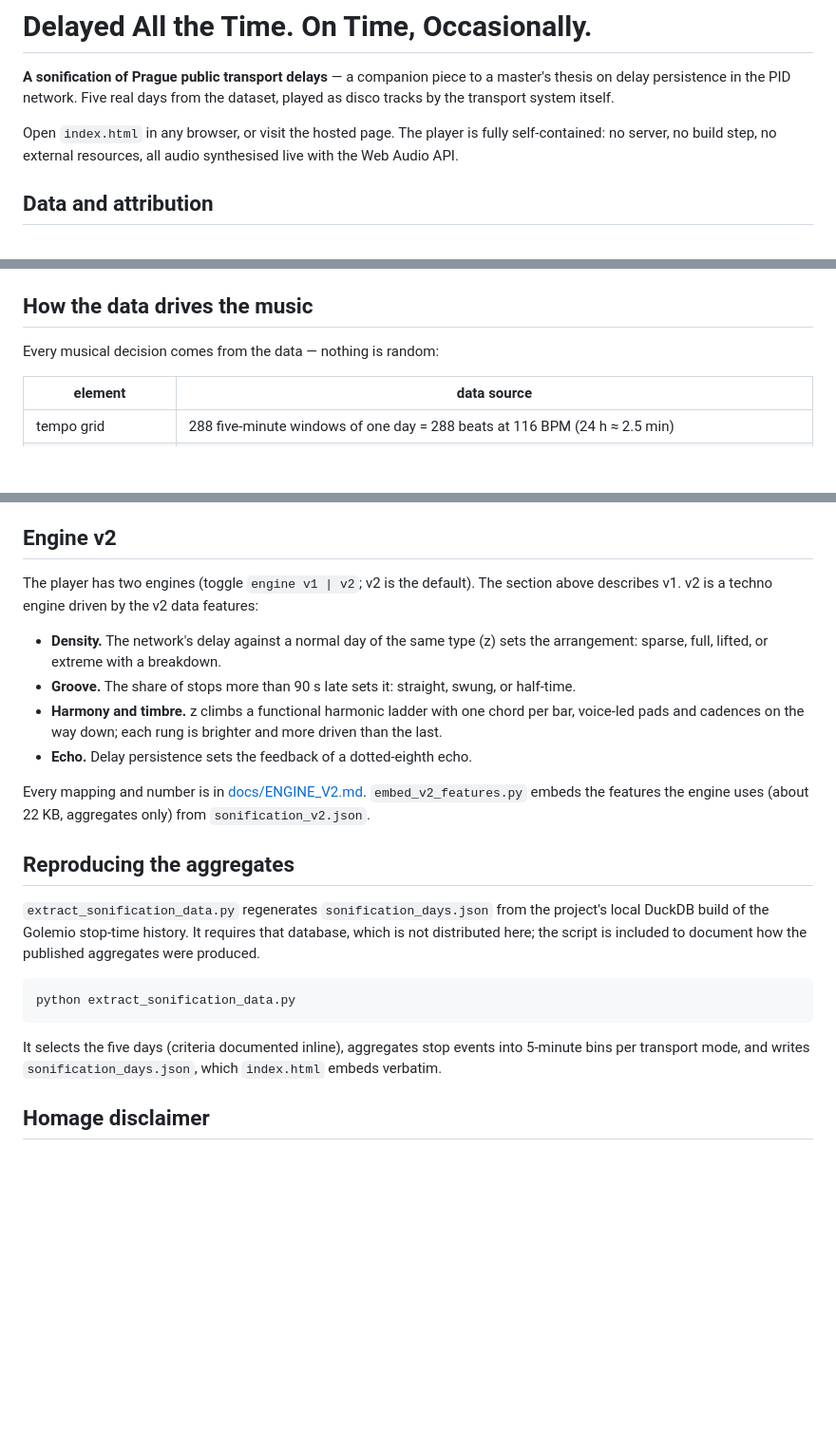
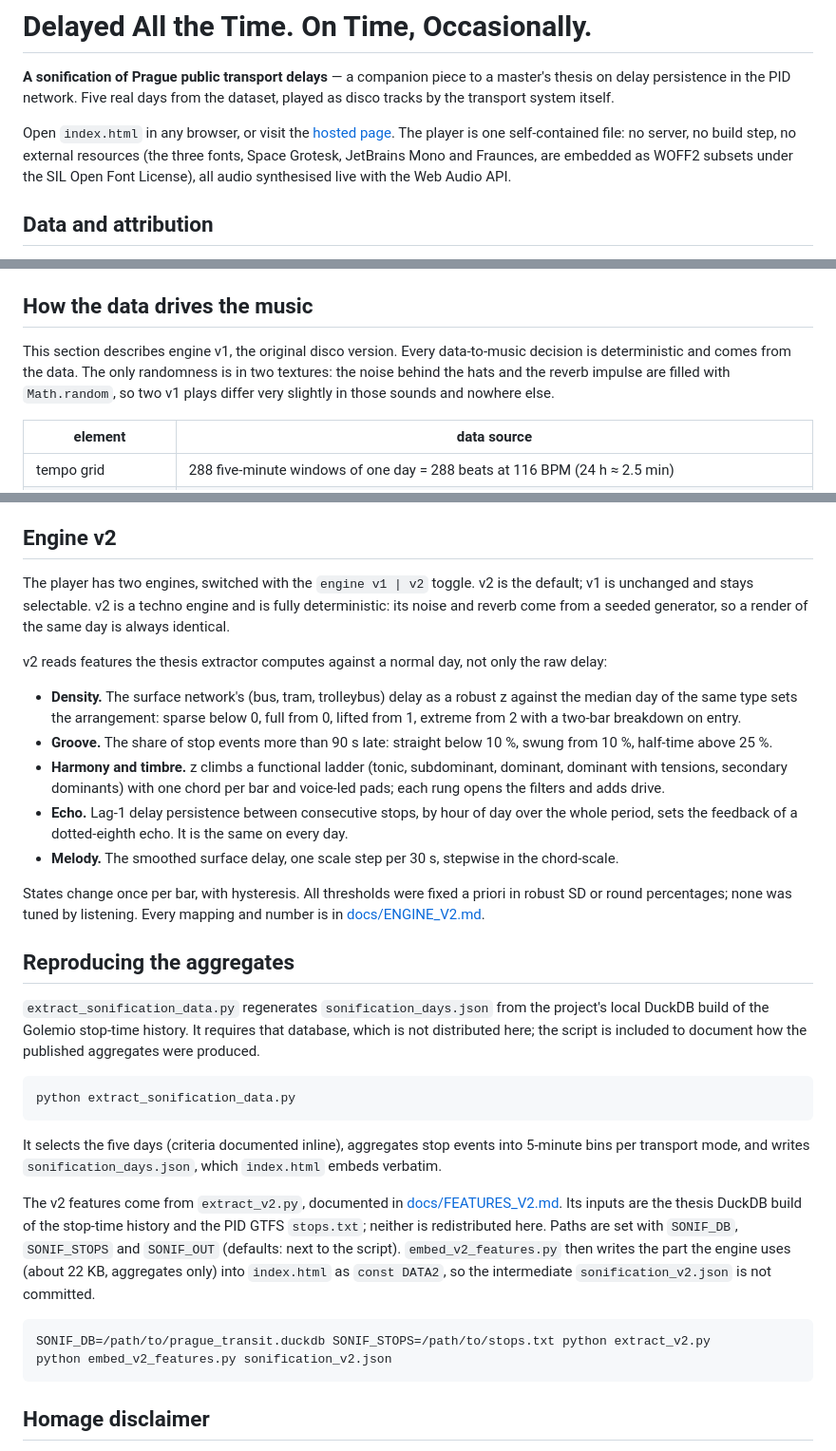
Before and after one commit to sandovabarbora/delayed-all-the-time, a Markdown page: README.md, 3 parts joined by grey strips. Shown at 95% size. Drawn GitHub-style; blank space fills up the shorter version.

Commit message:
docs(readme): correct randomness and resources claims, document v2

````diff
--- a/README.md
+++ b/README.md
@@ -4,8 +4,10 @@
 delay persistence in the PID network. Five real days from the dataset, played as disco tracks by
 the transport system itself.
 
-Open `index.html` in any browser, or visit the hosted page. The player is fully self-contained:
-no server, no build step, no external resources, all audio synthesised live with the Web Audio API.
+Open `index.html` in any browser, or visit the [hosted page](https://sandovabarbora.github.io/delayed-all-the-time/).
+The player is one self-contained file: no server, no build step, no external resources (the three
+fonts, Space Grotesk, JetBrains Mono and Fraunces, are embedded as WOFF2 subsets under the SIL Open
+Font License), all audio synthesised live with the Web Audio API.
 
 ## Data and attribution
 
@@ -22,7 +24,10 @@ Prague. Please credit Golemio when reusing anything here.
 
 ## How the data drives the music
 
-Every musical decision comes from the data — nothing is random:
+This section describes engine v1, the original disco version. Every data-to-music decision is
+deterministic and comes from the data. The only randomness is in two textures: the noise behind the
+hats and the reverb impulse are filled with `Math.random`, so two v1 plays differ very slightly in
+those sounds and nowhere else.
 
 | element | data source |
 |---|---|
@@ -61,19 +66,27 @@ wide) with a −4.5 dB high-shelf at 6 kHz.
 
 ## Engine v2
 
-The player has two engines (toggle `engine v1 | v2`; v2 is the default). The section above
-describes v1. v2 is a techno engine driven by the v2 data features:
+The player has two engines, switched with the `engine v1 | v2` toggle. v2 is the default; v1 is
+unchanged and stays selectable. v2 is a techno engine and is fully deterministic: its noise and
+reverb come from a seeded generator, so a render of the same day is always identical.
 
-- **Density.** The network's delay against a normal day of the same type (z) sets the
-  arrangement: sparse, full, lifted, or extreme with a breakdown.
-- **Groove.** The share of stops more than 90 s late sets it: straight, swung, or half-time.
-- **Harmony and timbre.** z climbs a functional harmonic ladder with one chord per bar,
-  voice-led pads and cadences on the way down; each rung is brighter and more driven than
-  the last.
-- **Echo.** Delay persistence sets the feedback of a dotted-eighth echo.
+v2 reads features the thesis extractor computes against a normal day, not only the raw delay:
 
-Every mapping and number is in [docs/ENGINE_V2.md](docs/ENGINE_V2.md). `embed_v2_features.py`
-embeds the features the engine uses (about 22 KB, aggregates only) from `sonification_v2.json`.
+- **Density.** The surface network's (bus, tram, trolleybus) delay as a robust z against the median
+  day of the same type sets the arrangement: sparse below 0, full from 0, lifted from 1, extreme
+  from 2 with a two-bar breakdown on entry.
+- **Groove.** The share of stop events more than 90 s late: straight below 10 %, swung from 10 %,
+  half-time above 25 %.
+- **Harmony and timbre.** z climbs a functional ladder (tonic, subdominant, dominant, dominant
+  with tensions, secondary dominants) with one chord per bar and voice-led pads; each rung opens
+  the filters and adds drive.
+- **Echo.** Lag-1 delay persistence between consecutive stops, by hour of day over the whole
+  period, sets the feedback of a dotted-eighth echo. It is the same on every day.
+- **Melody.** The smoothed surface delay, one scale step per 30 s, stepwise in the chord-scale.
+
+States change once per bar, with hysteresis. All thresholds were fixed a priori in robust SD or
+round percentages; none was tuned by listening. Every mapping and number is in
+[docs/ENGINE_V2.md](docs/ENGINE_V2.md).
 
 ## Reproducing the aggregates
 
@@ -88,6 +101,18 @@ python extract_sonification_data.py
 It selects the five days (criteria documented inline), aggregates stop events into 5-minute bins
 per transport mode, and writes `sonification_days.json`, which `index.html` embeds verbatim.
 
+The v2 features come from `extract_v2.py`, documented in [docs/FEATURES_V2.md](docs/FEATURES_V2.md).
+Its inputs are the thesis DuckDB build of the stop-time history and the PID GTFS `stops.txt`;
+neither is redistributed here. Paths are set with `SONIF_DB`, `SONIF_STOPS` and `SONIF_OUT`
+(defaults: next to the script). `embed_v2_features.py` then writes the part the engine uses
+(about 22 KB, aggregates only) into `index.html` as `const DATA2`, so the intermediate
+`sonification_v2.json` is not committed.
+
+```bash
+SONIF_DB=/path/to/prague_transit.duckdb SONIF_STOPS=/path/to/stops.txt python extract_v2.py
+python embed_v2_features.py sonification_v2.json
+```
+
 ## Homage disclaimer
 
 Title and structure are a loving homage to the disco-revival tradition, and the phrasing of the
````
Also changed, not shown: docs/ENGINE_V2.md (+2 -2 lines).
